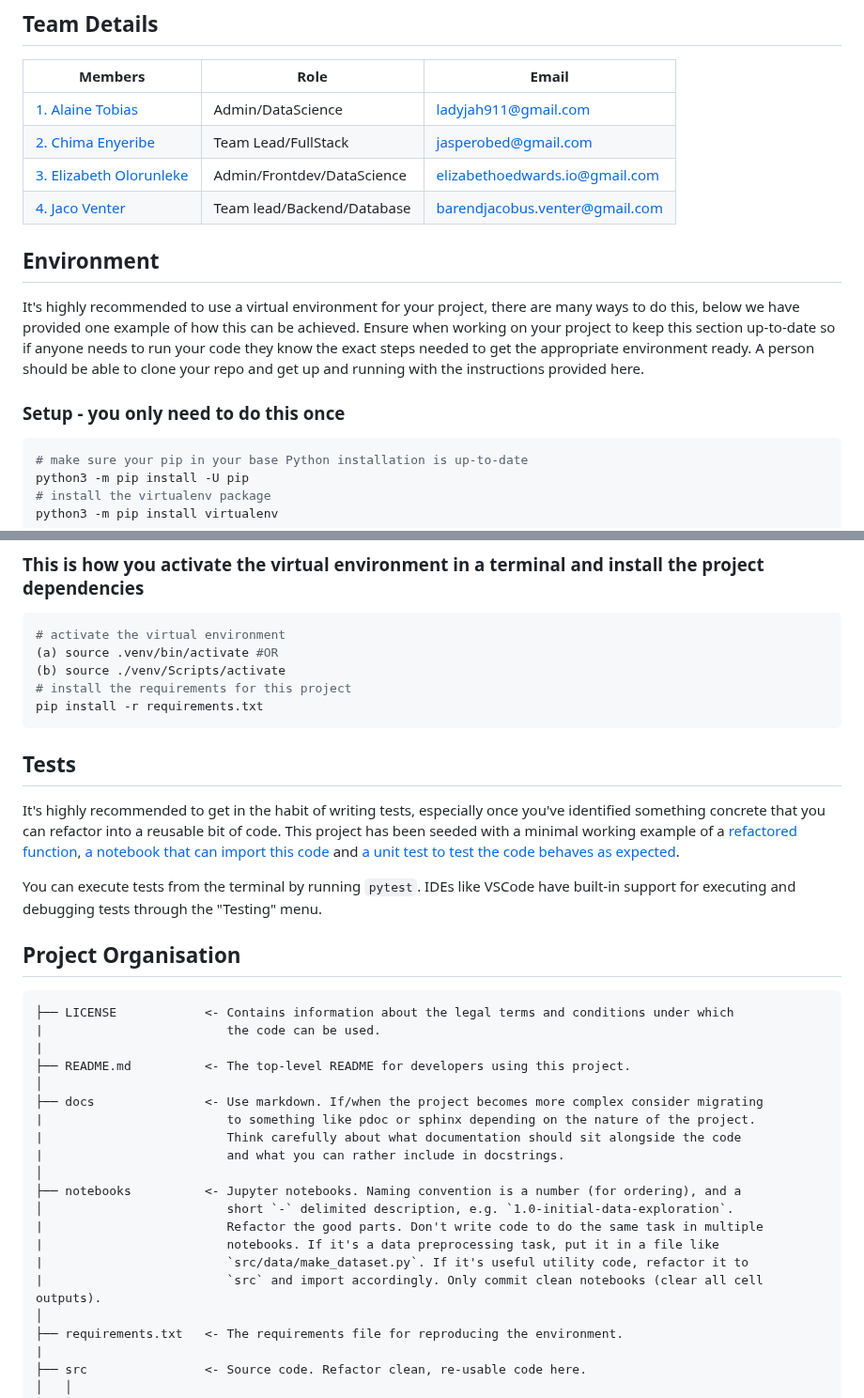
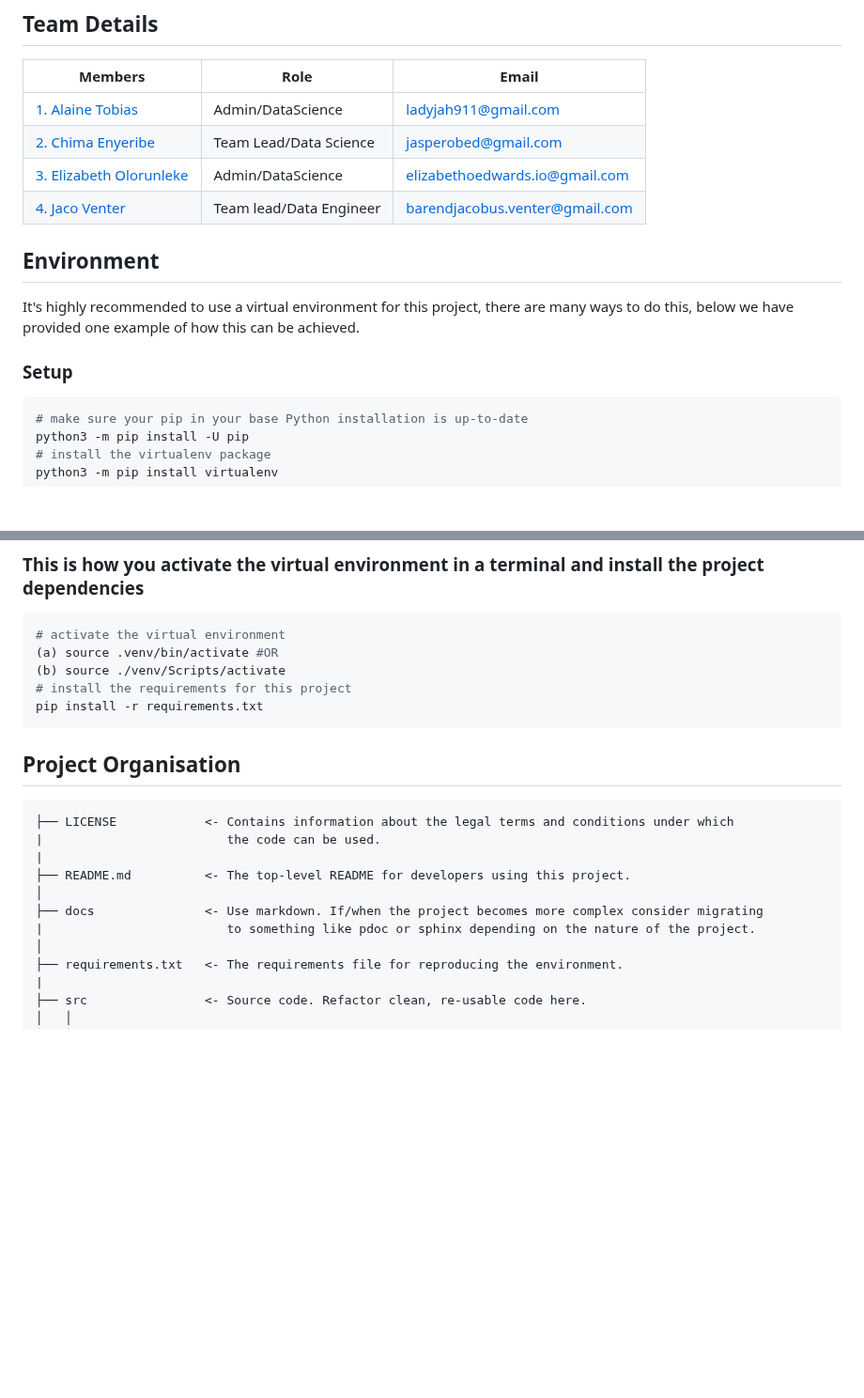
Before and after one commit to JasperZeroes/projects, a Markdown page: Web_development/internship-project-2207-19/README.md, 2 parts joined by grey strips. Shown at 94% size. Rendered like a GitHub page; blank space fills up the shorter version.

````diff
--- a/Web_development/internship-project-2207-19/README.md
+++ b/Web_development/internship-project-2207-19/README.md
@@ -16,19 +16,16 @@ This project is about developing an application for people to find places to wor
 Members | Role | Email
 ----------- | ----------- | -----------
 [1. Alaine Tobias ](https://github.com/Alaine911 ) | Admin/DataScience | ladyjah911@gmail.com
-[2. Chima Enyeribe ](https://github.com/JasperZeroes) | Team Lead/FullStack | jasperobed@gmail.com
-[3. Elizabeth Olorunleke ](https://github.com/qween-beth) | Admin/Frontdev/DataScience | elizabethoedwards.io@gmail.com
-[4. Jaco Venter ](https://github.com/certyuashuhs) | Team lead/Backend/Database | barendjacobus.venter@gmail.com
+[2. Chima Enyeribe ](https://github.com/JasperZeroes) | Team Lead/Data Science | jasperobed@gmail.com
+[3. Elizabeth Olorunleke ](https://github.com/qween-beth) | Admin/DataScience | elizabethoedwards.io@gmail.com
+[4. Jaco Venter ](https://github.com/certyuashuhs) | Team lead/Data Engineer | barendjacobus.venter@gmail.com
 
 ## Environment
 
-It's highly recommended to use a virtual environment for your project, there are many ways to do this,
-below we have provided one example of how this can be achieved. Ensure when working on your project
-to keep this section up-to-date so if anyone needs to run your code they know the exact steps needed
-to get the appropriate environment ready. A person should be able to clone your repo and get up and
-running with the instructions provided here.
+It's highly recommended to use a virtual environment for this project, there are many ways to do this,
+below we have provided one example of how this can be achieved.
 
-### Setup - you only need to do this once
+### Setup
 
 ```bash
 # make sure your pip in your base Python installation is up-to-date
@@ -56,16 +53,6 @@ python3 -m pip install virtualenv
 pip install -r requirements.txt
 ```
 
-## Tests
-
-It's highly recommended to get in the habit of writing tests, especially once you've identified something
-concrete that you can refactor into a reusable bit of code. This project has been seeded with a minimal
-working example of a [refactored function](src/data/make_dataset.py),
-[a notebook that can import this code](notebooks/0.0-example.ipynb) and
-[a unit test to test the code behaves as expected](tests/test_make_dataset.py).
-
-You can execute tests from the terminal by running `pytest`. IDEs like VSCode have built-in support for
-executing and debugging tests through the "Testing" menu.
 
 ## Project Organisation
 
@@ -77,15 +64,6 @@ executing and debugging tests through the "Testing" menu.
 │
 ├── docs               <- Use markdown. If/when the project becomes more complex consider migrating
 |                         to something like pdoc or sphinx depending on the nature of the project.
-|                         Think carefully about what documentation should sit alongside the code
-|                         and what you can rather include in docstrings.
-│
-├── notebooks          <- Jupyter notebooks. Naming convention is a number (for ordering), and a
-│                         short `-` delimited description, e.g. `1.0-initial-data-exploration`.
-|                         Refactor the good parts. Don't write code to do the same task in multiple
-|                         notebooks. If it's a data preprocessing task, put it in a file like
-|                         `src/data/make_dataset.py`. If it's useful utility code, refactor it to
-|                         `src` and import accordingly. Only commit clean notebooks (clear all cell outputs).
 │
 ├── requirements.txt   <- The requirements file for reproducing the environment.
 |
````
